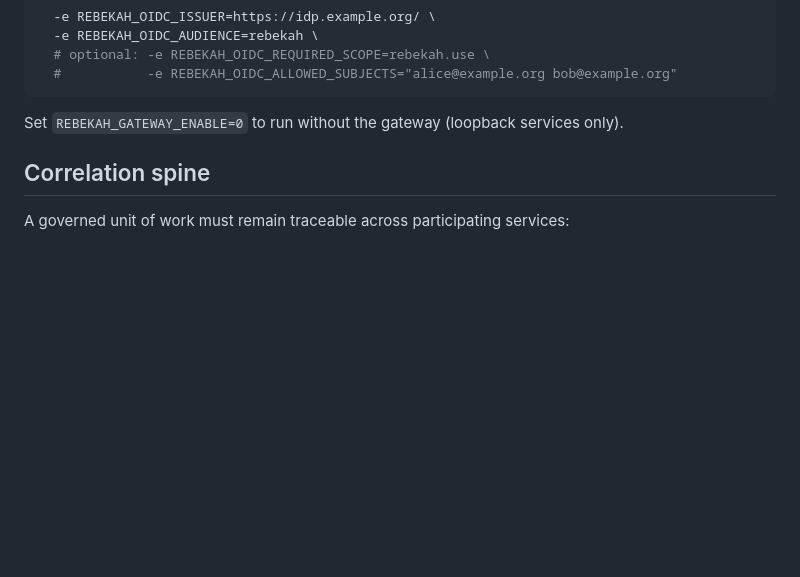
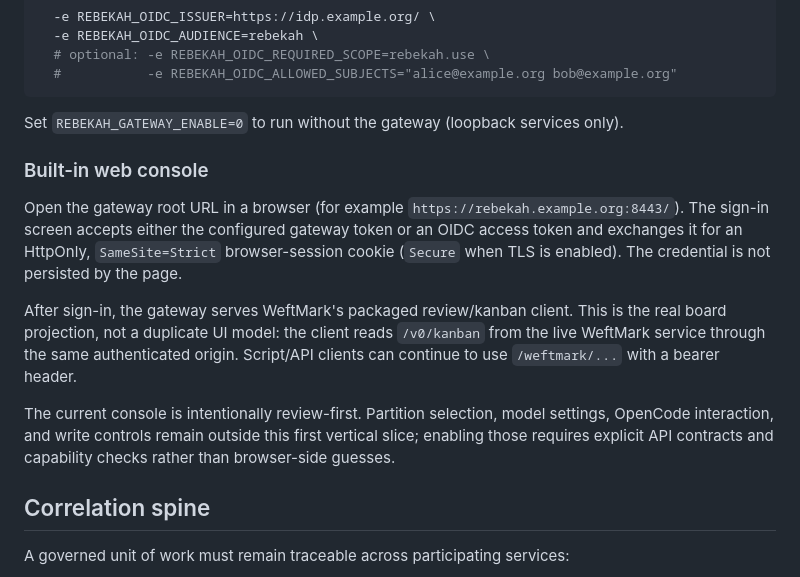
Before and after one commit to tabenius/rebekah, a Markdown page: README.md, the part around the change. Rendered like a GitHub page; blank space fills up the shorter version.

Commit message:
docs(console): document the built-in review board

```diff
--- a/README.md
+++ b/README.md
@@ -147,6 +147,25 @@ alongside) the token:
 
 Set `REBEKAH_GATEWAY_ENABLE=0` to run without the gateway (loopback services
 only).
+
+### Built-in web console
+
+Open the gateway root URL in a browser (for example
+`https://rebekah.example.org:8443/`). The sign-in screen accepts either the
+configured gateway token or an OIDC access token and exchanges it for an
+HttpOnly, `SameSite=Strict` browser-session cookie (`Secure` when TLS is
+enabled). The credential is not persisted by the page.
+
+After sign-in, the gateway serves WeftMark's packaged review/kanban client. This
+is the real board projection, not a duplicate UI model: the client reads
+`/v0/kanban` from the live WeftMark service through the same authenticated
+origin. Script/API clients can continue to use `/weftmark/...` with a bearer
+header.
+
+The current console is intentionally review-first. Partition selection, model
+settings, OpenCode interaction, and write controls remain outside this first
+vertical slice; enabling those requires explicit API contracts and capability
+checks rather than browser-side guesses.
 
 ## Correlation spine
 
```
